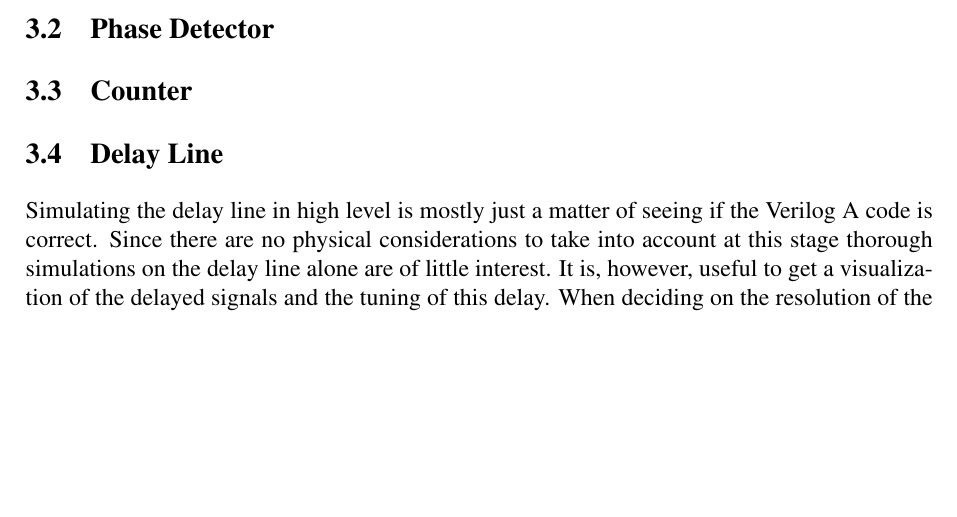
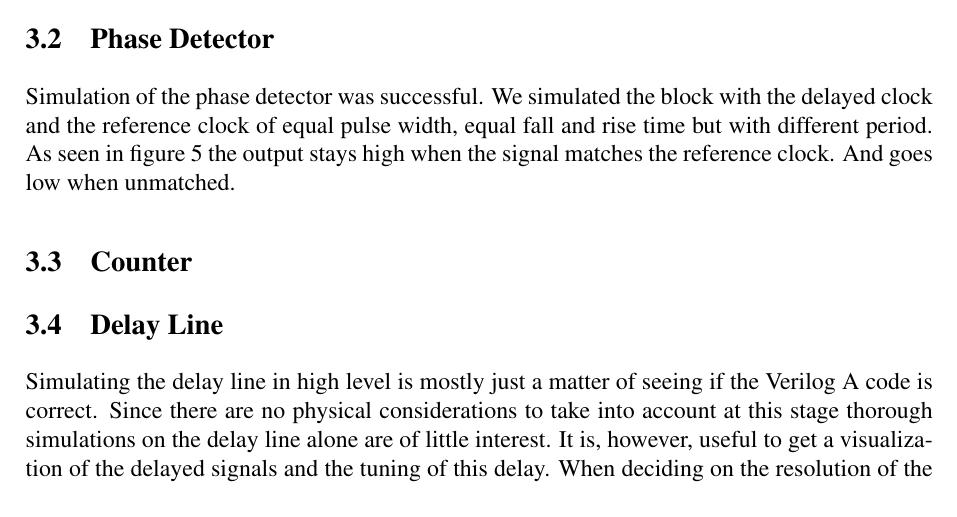
Before and after one commit to Grulfen/tsek06, a LaTeX document (Dokumentation/High_Level/highlevel.tex): part of page 8 of 8 before the commit and part of page 7 of 10 after it, cut so that both start at the same text, the shorter picture padded with empty space. Compiled offline with pdfLaTeX.

Commit message:
"wrote in PD simulation"

```diff
--- a/Dokumentation/High_Level/highlevel.tex
+++ b/Dokumentation/High_Level/highlevel.tex
@@ -177,3 +184,6 @@ to lock.
 
 %% Insert each blocks's simulation result here
 \subsection{Phase Detector}
+Simulation of the phase detector was successful. We simulated the
+block with the delayed clock and the reference clock of equal pulse
+width, equal fall and rise time but with different period.
@@ -180,3 +194,7 @@ to lock.
+        \label{fig:PD_sim}
+\end{figure}
+As seen in figure \ref{fig:PD_sim} the output stays high when the
+signal matches the reference clock. And goes low when unmatched.
 \subsection{Counter}
 \subsection{Delay Line}
 Simulating the delay line in high level is mostly just a matter of
```
Also changed, not shown: Dokumentation/Bilder/PD_dia.png (added), Dokumentation/High_Level/highlevel.tex (11 more changed lines).
